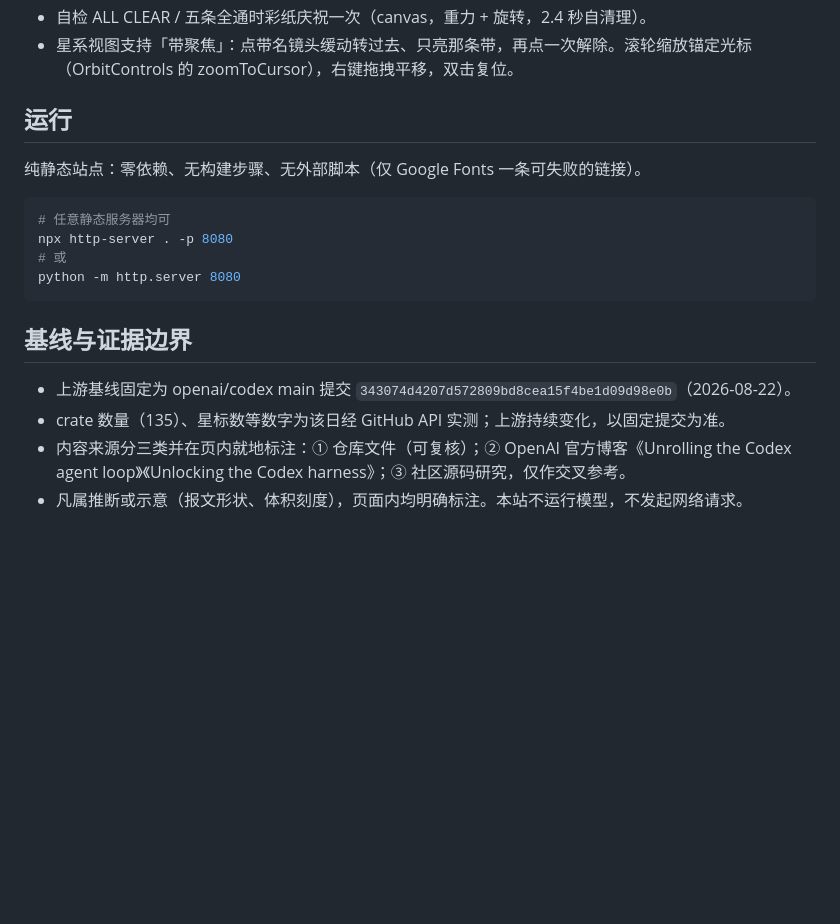
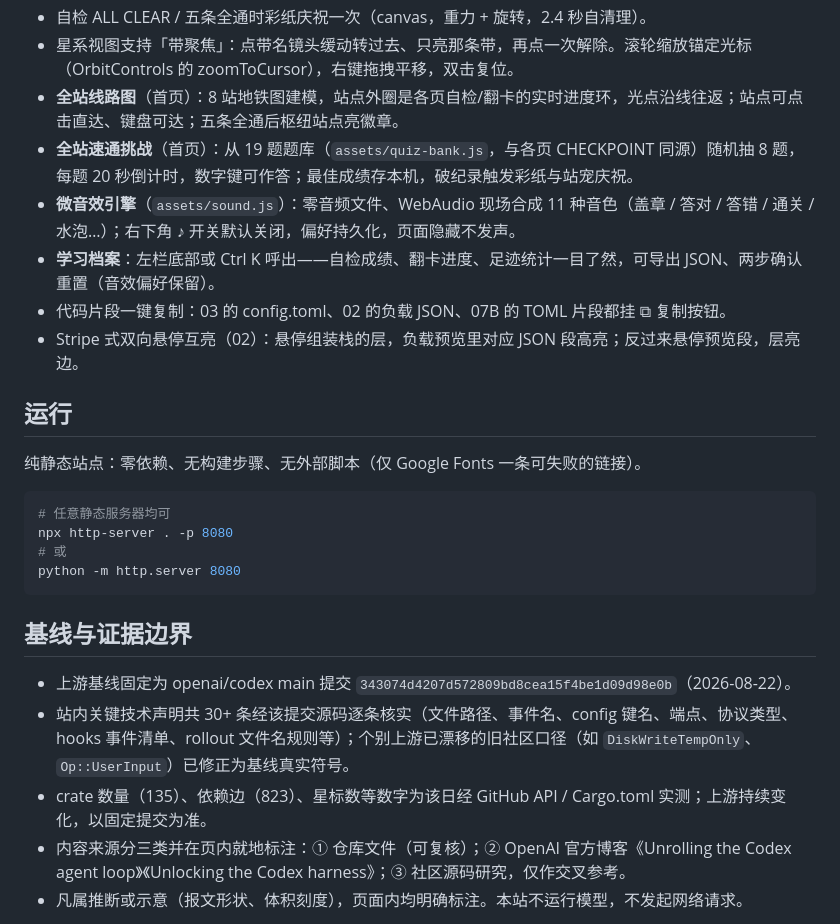
Before and after one commit to shine-233/codex-atlas, a Markdown page: README.md, the part around one of its changes. Rendered like a GitHub page; blank space fills up the shorter version.

```diff
--- a/README.md
+++ b/README.md
@@ -26,6 +26,12 @@
 - 指针设备上，总览线路卡、03 模式卡与 06 翻卡带聚光倾斜微交互（光标跟随的琥珀微光 + 轻微 3D 倾斜）；首页有全局光标聚光、hero 粒子场（鼠标斥力 + 点击爆裂）与主面板呼吸微光；触屏与 reduced-motion 自动关闭。
 - 自检 ALL CLEAR / 五条全通时彩纸庆祝一次（canvas，重力 + 旋转，2.4 秒自清理）。
 - 星系视图支持「带聚焦」：点带名镜头缓动转过去、只亮那条带，再点一次解除。滚轮缩放锚定光标（OrbitControls 的 zoomToCursor），右键拖拽平移，双击复位。
+- **全站线路图**（首页）：8 站地铁图建模，站点外圈是各页自检/翻卡的实时进度环，光点沿线往返；站点可点击直达、键盘可达；五条全通后枢纽站点亮徽章。
+- **全站速通挑战**（首页）：从 19 题题库（`assets/quiz-bank.js`，与各页 CHECKPOINT 同源）随机抽 8 题，每题 20 秒倒计时，数字键可作答；最佳成绩存本机，破纪录触发彩纸与站宠庆祝。
+- **微音效引擎**（`assets/sound.js`）：零音频文件、WebAudio 现场合成 11 种音色（盖章 / 答对 / 答错 / 通关 / 水泡…）；右下角 ♪ 开关默认关闭，偏好持久化，页面隐藏不发声。
+- **学习档案**：左栏底部或 Ctrl K 呼出——自检成绩、翻卡进度、足迹统计一目了然，可导出 JSON、两步确认重置（音效偏好保留）。
+- 代码片段一键复制：03 的 config.toml、02 的负载 JSON、07B 的 TOML 片段都挂 ⧉ 复制按钮。
+- Stripe 式双向悬停互亮（02）：悬停组装栈的层，负载预览里对应 JSON 段高亮；反过来悬停预览段，层亮边。
 
 ## 运行
 
@@ -41,7 +47,8 @@ python -m http.server 8080
 ## 基线与证据边界
 
 - 上游基线固定为 openai/codex main 提交 `343074d4207d572809bd8cea15f4be1d09d98e0b`（2026-08-22）。
-- crate 数量（135）、星标数等数字为该日经 GitHub API 实测；上游持续变化，以固定提交为准。
+- 站内关键技术声明共 30+ 条经该提交源码逐条核实（文件路径、事件名、config 键名、端点、协议类型、hooks 事件清单、rollout 文件名规则等）；个别上游已漂移的旧社区口径（如 `DiskWriteTempOnly`、`Op::UserInput`）已修正为基线真实符号。
+- crate 数量（135）、依赖边（823）、星标数等数字为该日经 GitHub API / Cargo.toml 实测；上游持续变化，以固定提交为准。
 - 内容来源分三类并在页内就地标注：① 仓库文件（可复核）；② OpenAI 官方博客《Unrolling the Codex agent loop》《Unlocking the Codex harness》；③ 社区源码研究，仅作交叉参考。
 - 凡属推断或示意（报文形状、体积刻度），页面内均明确标注。本站不运行模型，不发起网络请求。
 
```
Also changed, not shown: other parts of README.md (+6 -6 lines).
